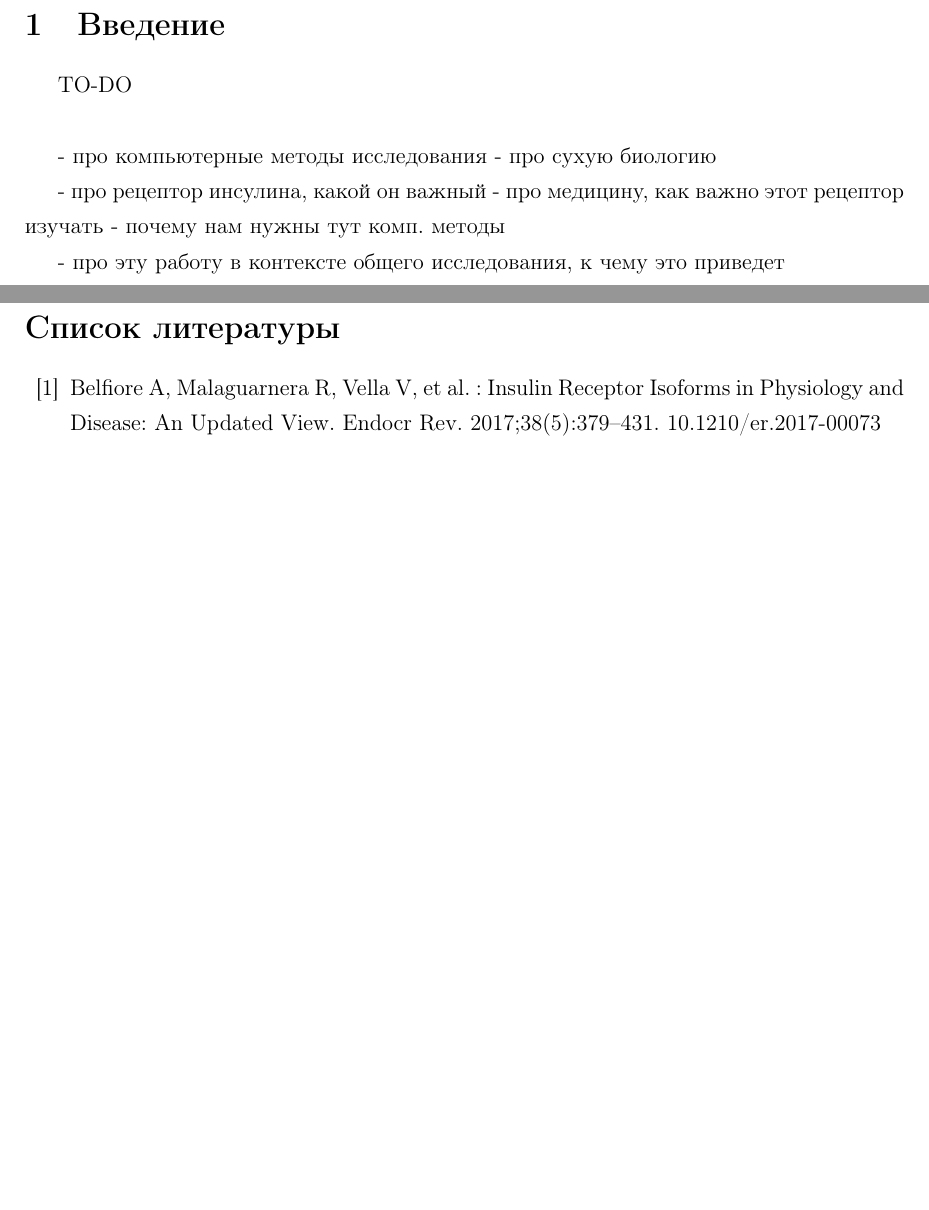
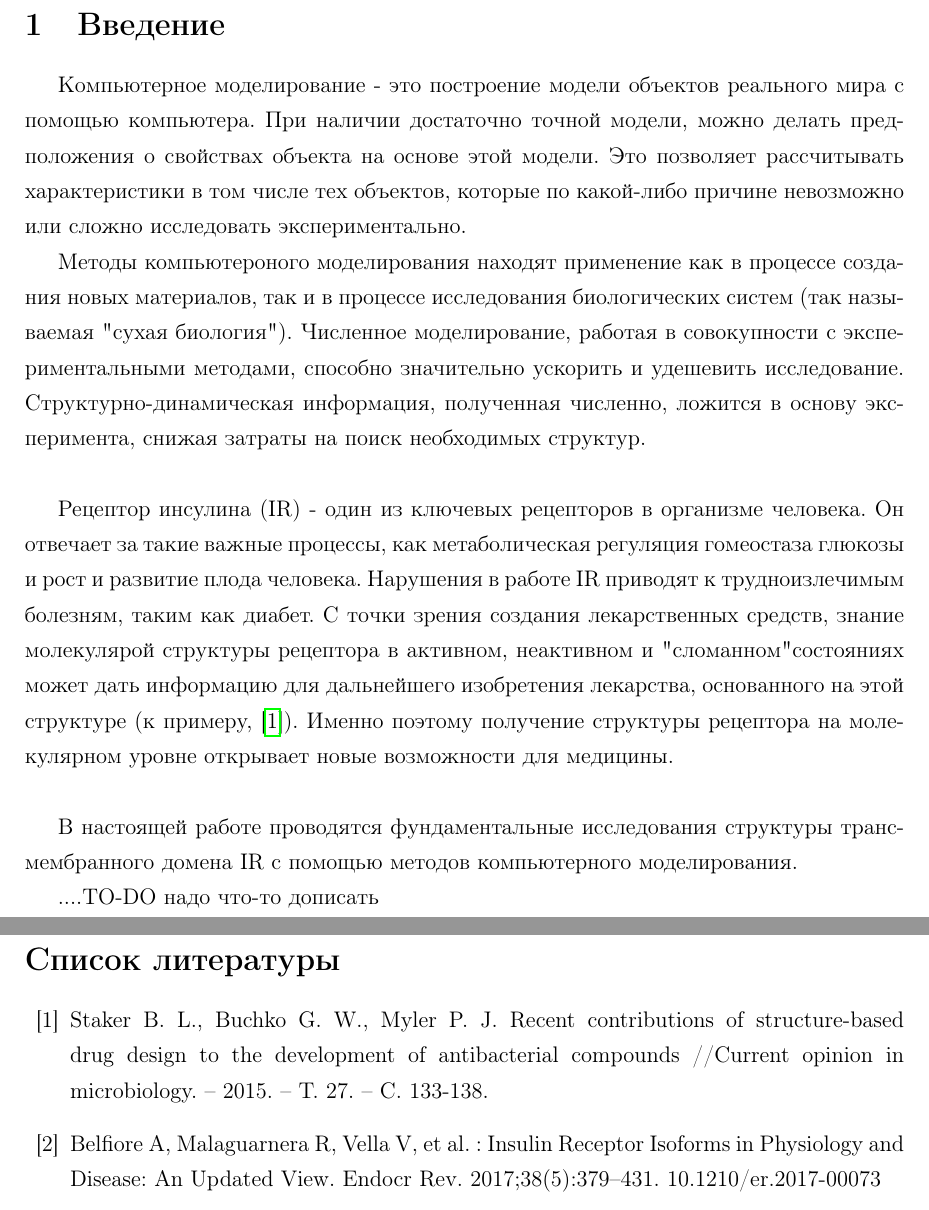
Before and after one commit to teadrunkage/BAdiploma, a LaTeX thesis (diploma.tex): two parts of pages 4 and 24 of 25, joined at a grey line, cut so that both start at the same text, the shorter picture padded with empty space. Compiled offline with pdfLaTeX; the source files are stored in an older character set and shown here as Unicode.

Commit message:
Added introduction

```diff
--- a/diploma.tex
+++ b/diploma.tex
@@ -79,16 +79,21 @@
 \newpage
 \section{Введение}
 
-TO-DO\\
+Компьютерное моделирование - это построение модели объектов реального мира с помощью компьютера. При наличии достаточно точной модели, можно делать предположения о свойствах объекта на основе этой модели. Это позволяет рассчитывать характеристики в том числе тех объектов, которые по какой-либо причине невозможно или сложно исследовать экспериментально.
 
-- про компьютерные методы исследования
-- про сухую биологию
+	Методы компьютероного моделирования находят применение как в процессе создания новых материалов, так и в процессе исследования биологических систем (так называемая  "сухая биология"). Численное моделирование, работая в совокупности с экспериментальными методами, способно значительно ускорить и удешевить исследование. Структурно-динамическая информация, полученная численно, ложится в основу эксперимента, снижая затраты на поиск необходимых структур. \\
 
-- про рецептор инсулина, какой он важный
-- про медицину, как важно этот рецептор изучать
-- почему нам нужны тут комп. методы
 
-- про эту работу в контексте общего исследования, к чему это приведет
+	Рецептор инсулина (IR) - один из ключевых рецепторов в организме человека. Он отвечает за такие важные процессы, как метаболическая регуляция гомеостаза глюкозы и рост и развитие плода человека. Нарушения в работе IR приводят к трудноизлечимым болезням, таким как диабет.
+	С точки зрения создания лекарственных средств, знание молекулярой структуры рецептора в активном, неактивном и "сломанном" состояниях может дать информацию для дальнейшего изобретения лекарства, основанного на этой структуре (к примеру, \cite{drug-design}). Именно поэтому получение структуры рецептора на молекулярном уровне открывает новые возможности для медицины. \\
+
+
+
+	 В настоящей работе проводятся фундаментальные исследования структуры трансмембранного домена IR с помощью методов компьютерного моделирования.
+
+	 ....TO-DO надо что-то дописать
+
+
 
 
 
@@ -476,6 +481,9 @@
 \begin{thebibliography}{99}
 \addcontentsline{toc}{section}{Список литературы}
 
+\bibitem{drug-design}
+Staker B. L., Buchko G. W., Myler P. J. Recent contributions of structure-based drug design to the development of antibacterial compounds //Current opinion in microbiology. – 2015. – Т. 27. – С. 133-138.
+
 %IR
 
 \bibitem{isophorms}
```
Also changed, not shown: 3 other files.
